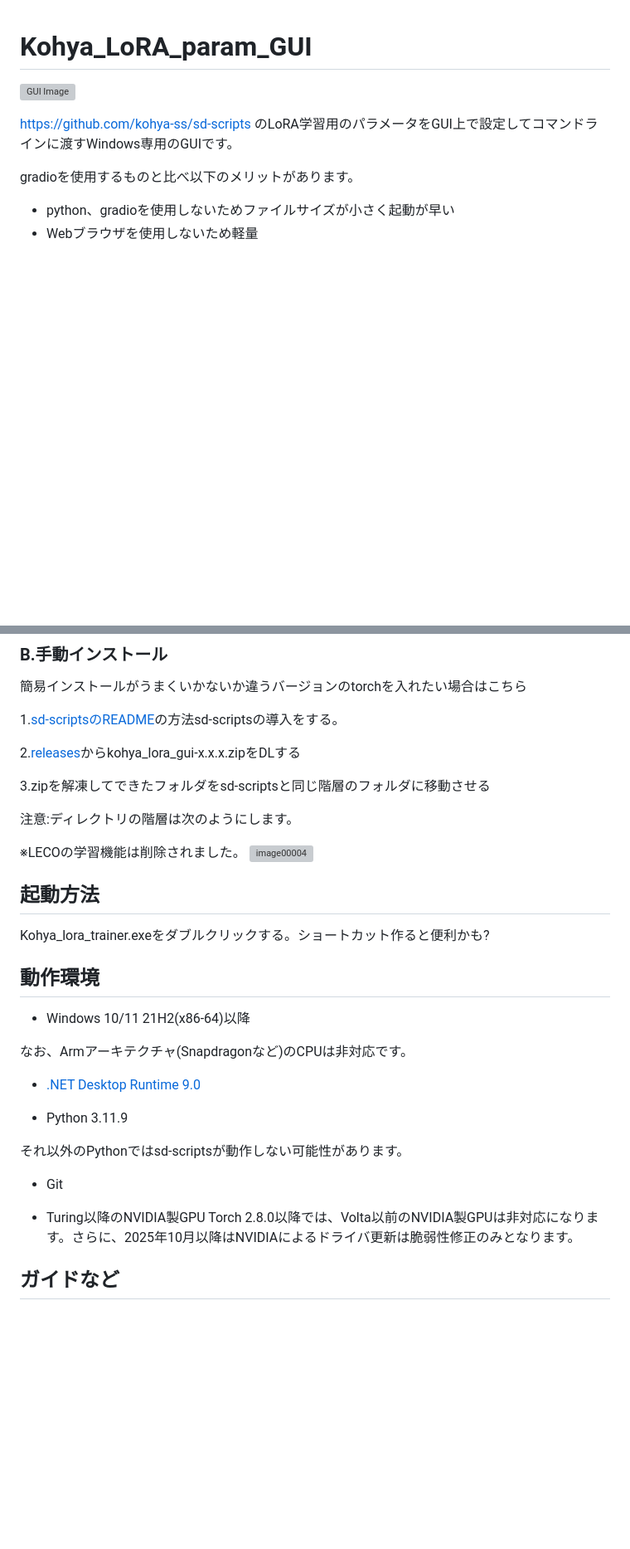
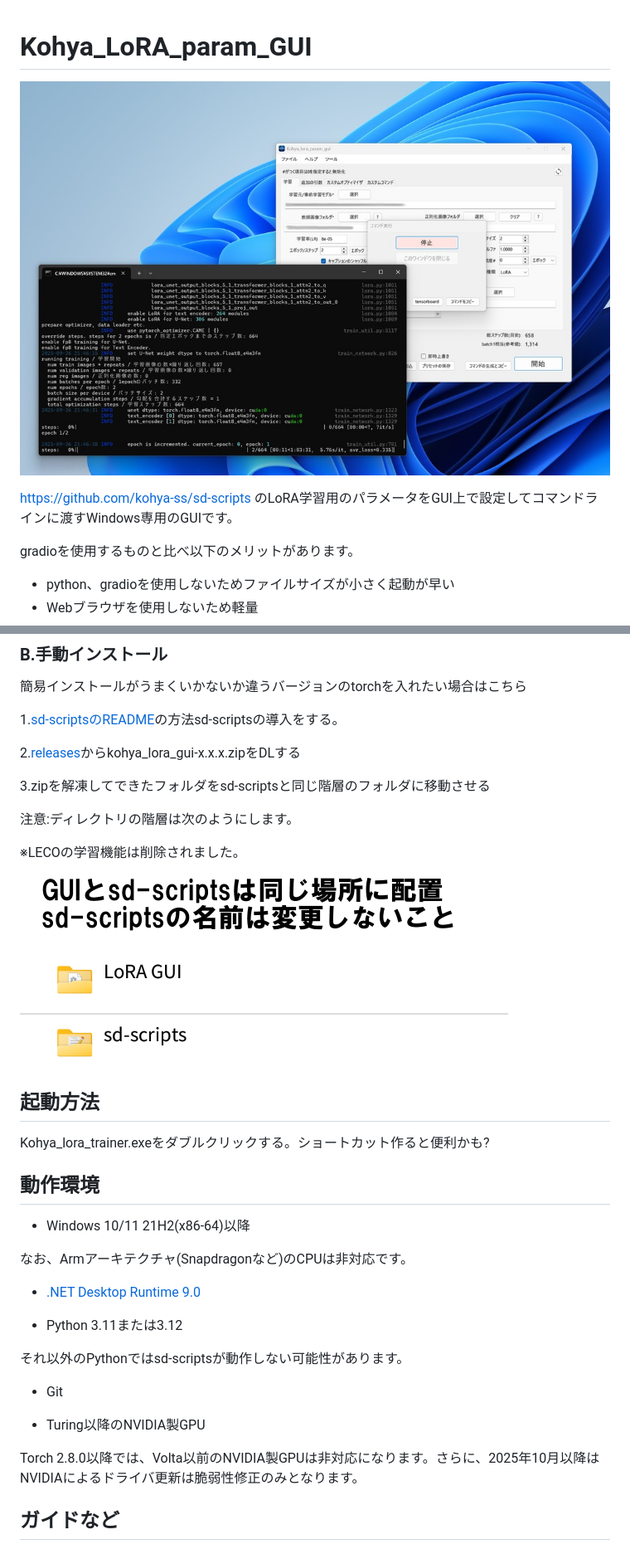
Before and after one commit to RedRayz/Kohya_lora_param_gui, a Markdown page: README.md, 2 parts joined by grey strips. Shown at 83% size. Drawn GitHub-style; pictures changed too: images/image0.jpg (added), images/image1.png (added); blank space fills up the shorter version; grey boxes are pictures that could not be loaded.

```diff
--- a/README.md
+++ b/README.md
@@ -1,6 +1,6 @@
 # Kohya_LoRA_param_GUI
 
-![GUI Image](https://github.com/RedRayz/Kohya_lora_param_gui/assets/71994877/621d1c16-d77e-4520-9f58-c374ca0b5cc3)
+![GUI Image](./images/image0.jpg)
 
 
 https://github.com/kohya-ss/sd-scripts のLoRA学習用のパラメータをGUI上で設定してコマンドラインに渡すWindows専用のGUIです。
@@ -65,7 +67,7 @@ v1.6以降でご利用いただけます。
 注意:ディレクトリの階層は次のようにします。
 
 ※LECOの学習機能は削除されました。
-![image00004](https://github.com/RedRayz/Kohya_lora_param_gui/assets/71994877/9e078566-217e-4a45-b65a-b49014c2d680)
+![directory](./images/image1.png)
 
 
 ## 起動方法
@@ -78,13 +80,14 @@ Kohya_lora_trainer.exeをダブルクリックする。ショートカット作
 
 * [.NET Desktop Runtime 9.0](https://dotnet.microsoft.com/ja-jp/download/dotnet/thank-you/runtime-desktop-9.0.3-windows-x64-installer)
 
-* Python 3.11.9
+* Python 3.11または3.12
 
 それ以外のPythonではsd-scriptsが動作しない可能性があります。
 
 * Git
 
 * Turing以降のNVIDIA製GPU
+
 Torch 2.8.0以降では、Volta以前のNVIDIA製GPUは非対応になります。さらに、2025年10月以降はNVIDIAによるドライバ更新は脆弱性修正のみとなります。
 
 ## ガイドなど
```
Also changed, not shown: other parts of README.md (+2 -0 lines).
